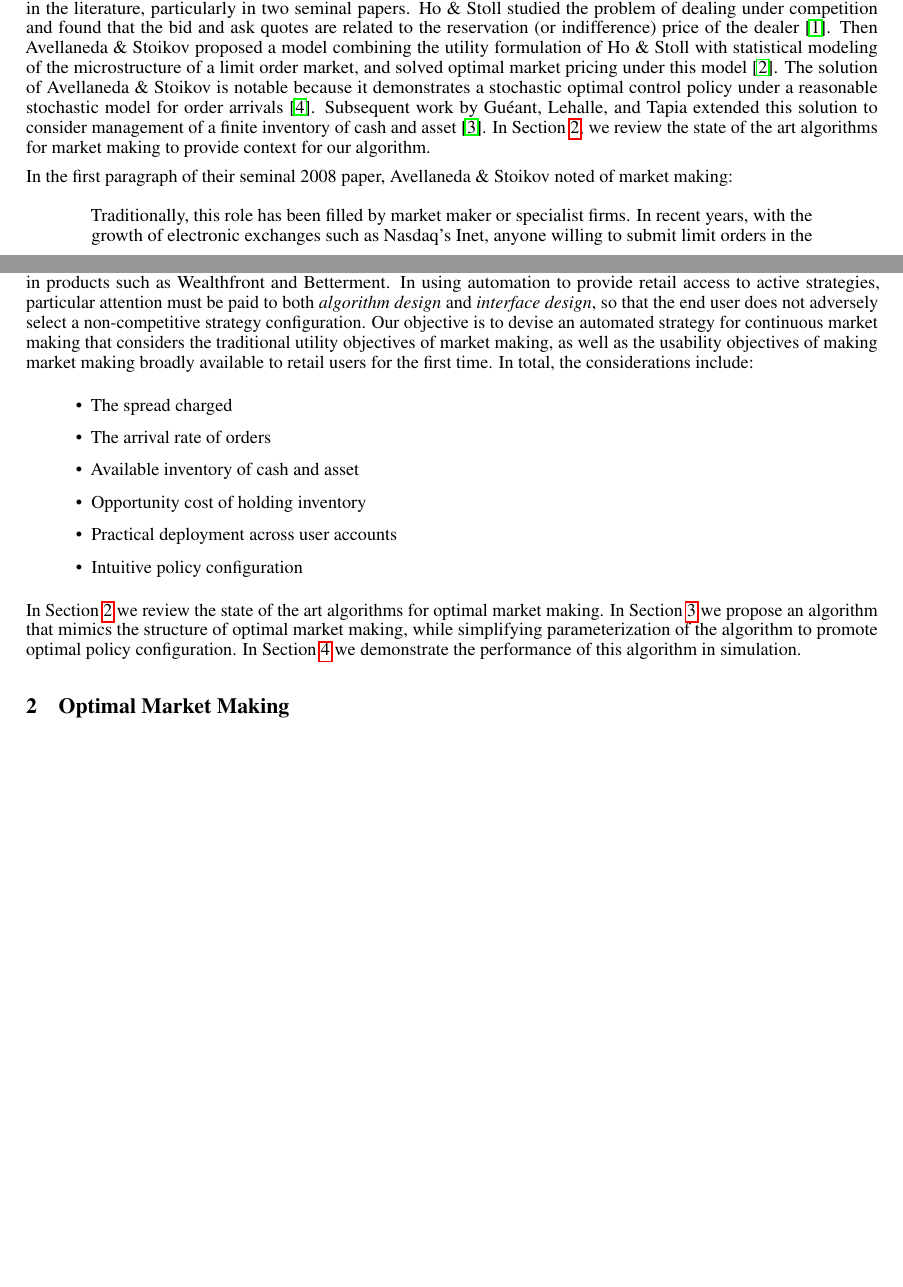
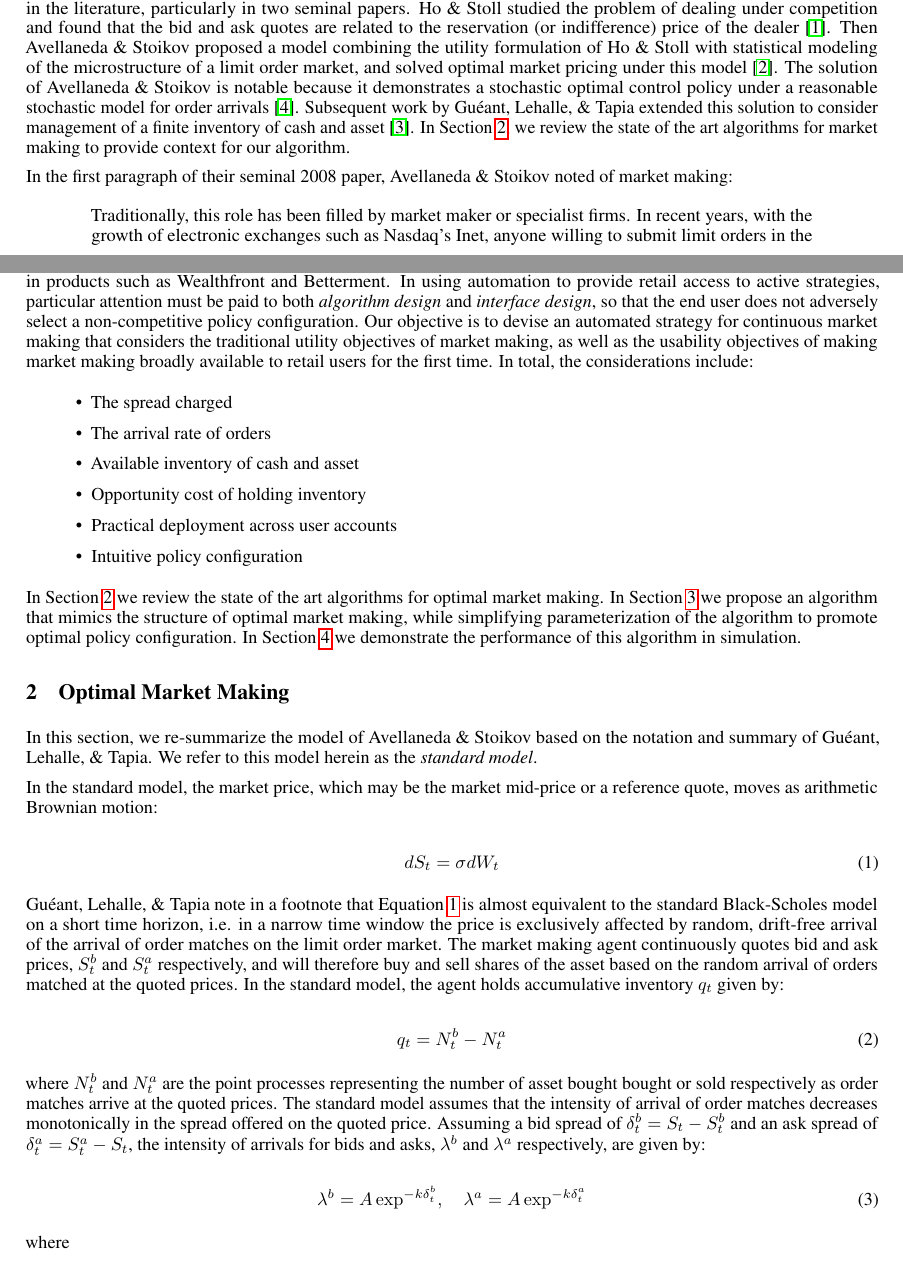
Before and after one commit to chriscslaughter/amm, a LaTeX paper (paper/AMM.tex): two parts of pages 1 and 2 of 4 before the commit and two parts of pages 1 and 2 of 5 after it, joined at a grey line, cut so that both start at the same text, the shorter picture padded with empty space. Compiled offline with pdfLaTeX.

Commit message:
More AMM

```diff
--- a/paper/AMM.tex
+++ b/paper/AMM.tex
@@ -13,6 +13,7 @@
 \usepackage{microtype}      % microtypography
 \usepackage{lipsum}
 \usepackage{etoolbox}
+\usepackage{amsmath}
 
 \title{Automated Market Making}
 
@@ -49,7 +48,7 @@ Market makers create liquidity on a market by quoting bid and ask prices for a t
 	\item Opportunity cost of holding inventory
 \end{itemize}
 
-While profitable market making is a complex and multidimensional problem, it has also been extensively studied in the literature, particularly in two seminal papers. Ho \& Stoll studied the problem of dealing under competition and found that the bid and ask quotes are related to the reservation (or indifference) price of the dealer \cite{ho1980on}. Then Avellaneda \& Stoikov proposed a model combining the utility formulation of Ho \& Stoll with statistical modeling of the microstructure of a limit order market, and solved optimal market pricing under this model \cite{avellaneda2008high}. The solution of Avellaneda \& Stoikov is notable because it demonstrates a stochastic optimal control policy under a reasonable stochastic model for order arrivals \cite{bouchard2002statistical}. Subsequent work by Guéant, Lehalle, and Tapia extended this solution to consider management of a finite inventory of cash and asset \cite{guéant2012dealing}. In Section \ref{sec:optimal}, we review the state of the art algorithms for market making to provide context for our algorithm.
+While profitable market making is a complex and multidimensional problem, it has also been extensively studied in the literature, particularly in two seminal papers. Ho \& Stoll studied the problem of dealing under competition and found that the bid and ask quotes are related to the reservation (or indifference) price of the dealer \cite{ho1980on}. Then Avellaneda \& Stoikov proposed a model combining the utility formulation of Ho \& Stoll with statistical modeling of the microstructure of a limit order market, and solved optimal market pricing under this model \cite{avellaneda2008high}. The solution of Avellaneda \& Stoikov is notable because it demonstrates a stochastic optimal control policy under a reasonable stochastic model for order arrivals \cite{bouchard2002statistical}. Subsequent work by Guéant, Lehalle, \& Tapia extended this solution to consider management of a finite inventory of cash and asset \cite{guéant2012dealing}. In Section \ref{sec:optimal}, we review the state of the art algorithms for market making to provide context for our algorithm.
 
 In the first paragraph of their seminal 2008 paper, Avellaneda \& Stoikov noted of market making:
 
@@ -57,7 +56,7 @@ In the first paragraph of their seminal 2008 paper, Avellaneda \& Stoikov noted
 Traditionally, this role has been filled by market maker or specialist firms. In recent years, with the growth of electronic exchanges such as Nasdaq’s Inet, anyone willing to submit limit orders in the system can effectively play the role of a dealer. Indeed, the availability of high frequency data on the limit order book (see www.inetats.com) ensures a fair playing field where various agents can post limit orders at the prices they choose.
 \end{quote}
 
-While in principle, anyone may play the role of market maker in a market, various limitations prevent this in practice. US securities law limits who may make the market based on accreditation rules, brokerage licensing requirements, and other considerations. In commodities markets including cryptocurrency spot markets, the high technical complexity of market making 24/7 as well as fee discounts offered to incumbents create competitive barriers to entry for retail participants. While the barriers to entry for automated market making remain high, automation technology has made other active strategies such as market-weighted rebalancing and tax-loss harvesting widely avaiable to retail customers in products such as Wealthfront and Betterment. In using automation to provide retail access to active strategies, particular attention must be paid to both \emph{algorithm design} and \emph{interface design}, so that the end user does not adversely select a non-competitive strategy configuration. Our objective is to devise an automated strategy for continuous market making that considers the traditional utility objectives of market making, as well as the usability objectives of making market making broadly available to retail users for the first time. In total, the considerations include:
+While in principle, anyone may play the role of market maker in a market, various limitations prevent this in practice. US securities law limits who may make the market based on accreditation rules, brokerage licensing requirements, and other considerations. In commodities markets including cryptocurrency spot markets, the high technical complexity of market making 24/7 as well as fee discounts offered to incumbents create competitive barriers to entry for retail participants. While the barriers to entry for automated market making remain high, automation technology has made other active strategies such as market-weighted rebalancing and tax-loss harvesting widely avaiable to retail customers in products such as Wealthfront and Betterment. In using automation to provide retail access to active strategies, particular attention must be paid to both \emph{algorithm design} and \emph{interface design}, so that the end user does not adversely select a non-competitive policy configuration. Our objective is to devise an automated strategy for continuous market making that considers the traditional utility objectives of market making, as well as the usability objectives of making market making broadly available to retail users for the first time. In total, the considerations include:
 
 \begin{itemize}
   \item The spread charged
@@ -72,6 +71,33 @@ In Section \ref{sec:optimal} we review the state of the art algorithms for optim
 
 \section{Optimal Market Making}
 \label{sec:optimal}
+
+In this section, we re-summarize the model of Avellaneda \& Stoikov based on the notation and summary of Guéant, Lehalle, \& Tapia. We refer to this model herein as the \emph{standard model}.
+
+In the standard model, the market price, which may be the market mid-price or a reference quote, moves as arithmetic Brownian motion:
+
+\begin{equation}
+\label{eq:brownian}
+dS_{t} = \sigma dW_{t}
+\end{equation}
+
+Guéant, Lehalle, \& Tapia note in a footnote that Equation \ref{eq:brownian} is almost equivalent to the standard Black-Scholes model on a short time horizon, i.e. in a narrow time window the price is exclusively affected by random, drift-free arrival of the arrival of order matches on the limit order market. The market making agent continuously quotes bid and ask prices, $S^b_t$ and $S^a_t$ respectively, and will therefore buy and sell shares of the asset based on the random arrival of orders matched at the quoted prices. In the standard model, the agent holds accumulative inventory $q_t$ given by:
+
+\begin{equation}
+\label{eq:inventory}
+q_{t} = N^b_{t} - N^a_{t}
+\end{equation}
+
+where $N^b_{t}$ and $N^a_{t}$ are the point processes representing the number of asset bought bought or sold respectively as order matches arrive at the quoted prices. The standard model assumes that the intensity of arrival of order matches decreases monotonically in the spread offered on the quoted price. Assuming a bid spread of $\delta^b_t = S_t - S^b_t$ and an ask spread of $\delta^a_t = S^a_t - S_t$, the intensity of arrivals for bids and asks, $\lambda^b$ and $\lambda^a$ respectively, are given by:
+
+
+\begin{equation}
+\label{eq:arrival}
+\lambda^b = A \exp^{-k \delta^b_t}, \quad
+\lambda^a = A \exp^{-k \delta^a_t}
+\end{equation}
+
+where
 
 \section{Retail Market Making}
 \label{sec:retail}
```
Also changed, not shown: paper/AMM.tex (2 more changed lines).
